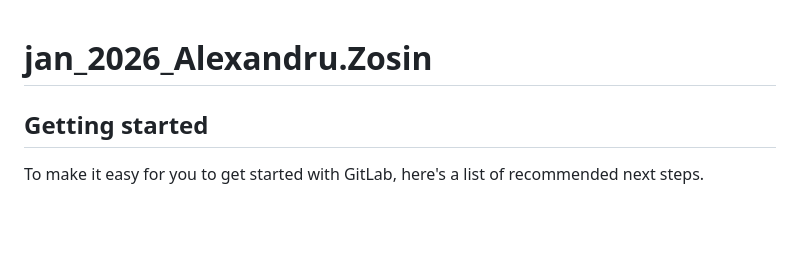
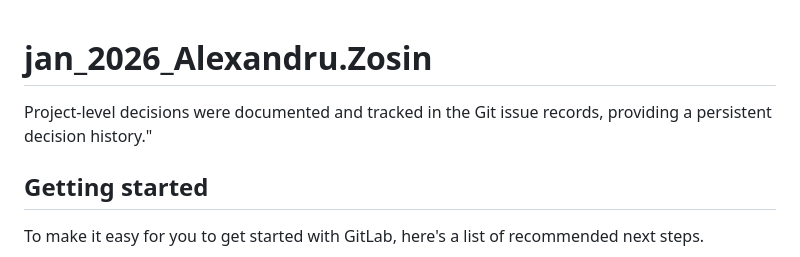
Before and after one commit to Alexandru-Zosin/insurance-app, a Markdown page: README.md, the part around the change. Rendered like a GitHub page; blank space fills up the shorter version.

```diff
--- a/README.md
+++ b/README.md
@@ -1,5 +1,5 @@
 # jan_2026_Alexandru.Zosin
-
+Project-level decisions were documented and tracked in the Git issue records, providing a persistent decision history."
 
 
 ## Getting started
```
